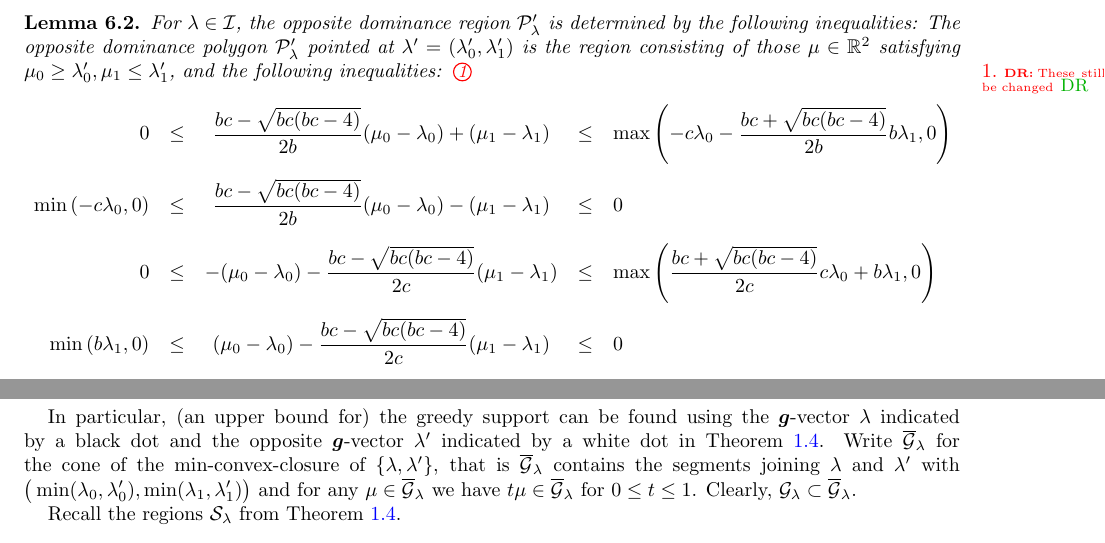
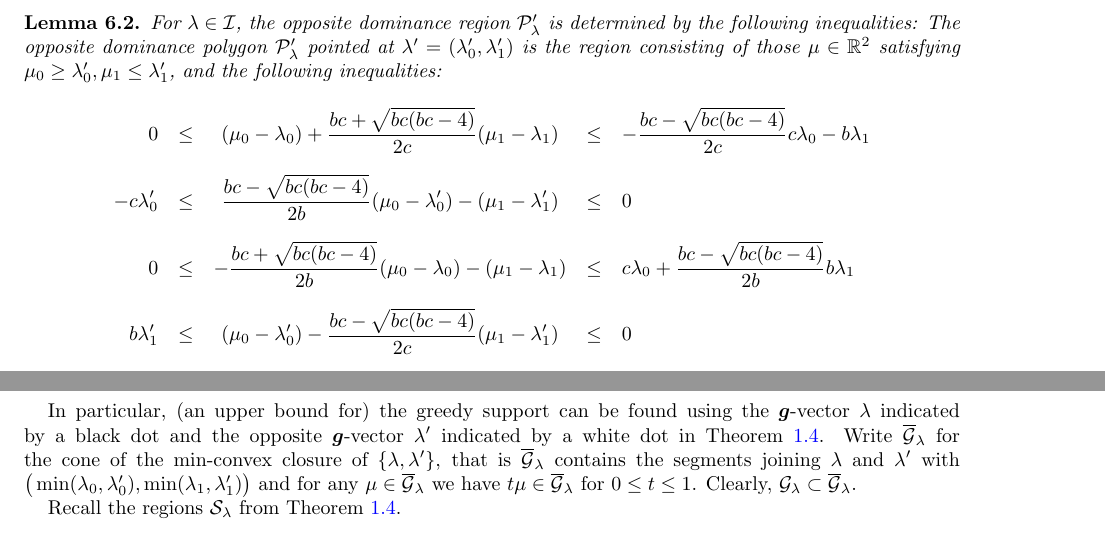
Before and after one commit to drupel/DominanceRegions, a LaTeX paper (dominance_regions.tex): two parts of page 12 of 13, joined at a grey line, cut so that both start at the same text. Compiled offline with pdfLaTeX.

Commit message:
inequalities

```diff
--- a/dominance_regions.tex
+++ b/dominance_regions.tex
@@ -746,19 +746,18 @@ The paper ends with Section~\ref{sec:affine} interpreting the dominance polygon
   \begin{lemma}
     For $\lambda\in\cI$, the opposite dominance region $\cP'_\lambda$ is determined by the following inequalities:
     The opposite dominance polygon $\cP'_\lambda$ pointed at $\lambda'=(\lambda'_0,\lambda'_1)$ is the region consisting of those $\mu\in\RR^2$ satisfying $\mu_0 \geq \lambda'_0, \mu_1 \leq\lambda'_1$, and the following inequalities:
-    \sayDR{These still need to be changed}
     {
       \everymath={\displaystyle}
       \def\arraystretch{2.8}
       \[
         \begin{array}{rcccl}
-          0 & \leq & \frac{b c-\sqrt{b c (b c-4)}}{2 b}(\mu_0-\lambda_0)+(\mu_1-\lambda_1) & \leq & \max\left(-c\lambda_0-\frac{b c+\sqrt{b c (b c-4)}}{2b}b\lambda_1,0\right)
+          0 & \leq & (\mu_0-\lambda_0)+\frac{b c+\sqrt{b c (b c-4)}}{2 c}(\mu_1-\lambda_1) & \leq & -\frac{b c-\sqrt{b c (b c-4)}}{2c}c\lambda_0-b\lambda_1
           \\
-          \min\left(-c\lambda_0,0\right) & \leq & \frac{b c-\sqrt{b c (b c-4)}}{2 b}(\mu_0-\lambda_0)-(\mu_1-\lambda_1) & \leq & 0
+          -c\lambda'_0 & \leq & \frac{b c-\sqrt{b c (b c-4)}}{2 b}(\mu_0-\lambda'_0)-(\mu_1-\lambda'_1) & \leq & 0
           \\
-          0 & \leq &  -(\mu_0-\lambda_0)-\frac{b c-\sqrt{b c (b c-4)}}{2 c}(\mu_1-\lambda_1) & \leq & \max\left(\frac{b c+\sqrt{b c (b c-4)}}{2c}c\lambda_0+b\lambda_1,0\right)
+          0 & \leq &  -\frac{b c+\sqrt{b c (b c-4)}}{2 b}(\mu_0-\lambda_0)-(\mu_1-\lambda_1) & \leq & c\lambda_0+\frac{b c-\sqrt{b c (b c-4)}}{2b}b\lambda_1
           \\
-          \min\left(b \lambda_1,0\right) & \leq & (\mu_0-\lambda_0) - \frac{b c-\sqrt{b c (b c-4)}}{2 c} (\mu_1-\lambda_1) & \leq & 0
+          b \lambda'_1 & \leq & (\mu_0-\lambda'_0) - \frac{b c-\sqrt{b c (b c-4)}}{2 c} (\mu_1-\lambda'_1) & \leq & 0
         \end{array}
       \]
     }
```
Also changed, not shown: dominance_regions.tex (2 more changed lines).
